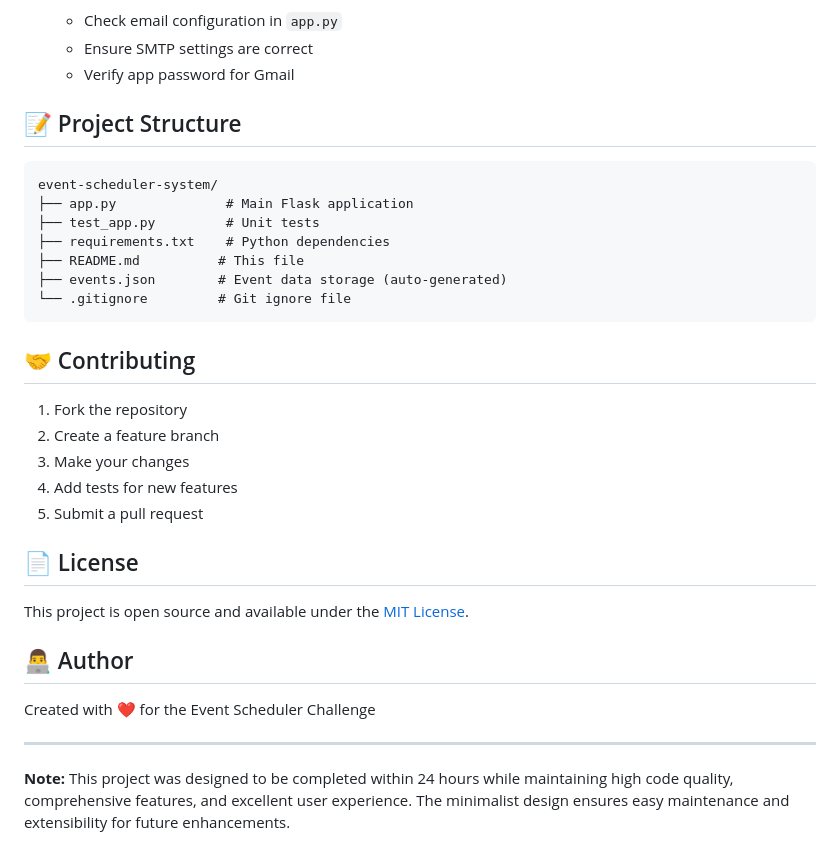
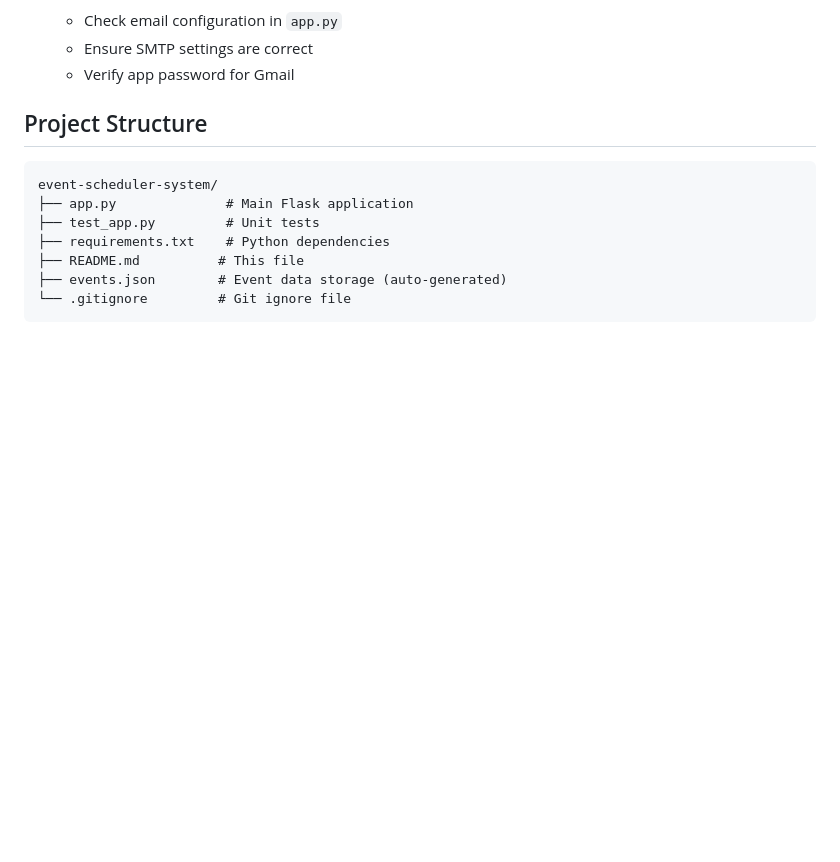
Before and after one commit to Thanveerv95/Event-Scheduler, a Markdown page: README.md, the part around one of its changes. Drawn GitHub-style; blank space fills up the shorter version.

````diff
--- a/README.md
+++ b/README.md
@@ -332,7 +332,7 @@ curl "http://localhost:5000/api/events/upcoming?hours=2"
    - Ensure SMTP settings are correct
    - Verify app password for Gmail
 
-## 📝 Project Structure
+##  Project Structure
 
 ```
 event-scheduler-system/
@@ -343,23 +343,3 @@ event-scheduler-system/
 ├── events.json        # Event data storage (auto-generated)
 └── .gitignore         # Git ignore file
 ```
-
-## 🤝 Contributing
-
-1. Fork the repository
-2. Create a feature branch
-3. Make your changes
-4. Add tests for new features
-5. Submit a pull request
-
-## 📄 License
-
-This project is open source and available under the [MIT License](LICENSE).
-
-## 👨‍💻 Author
-
-Created with ❤️ for the Event Scheduler Challenge
-
----
-
-**Note:** This project was designed to be completed within 24 hours while maintaining high code quality, comprehensive features, and excellent user experience. The minimalist design ensures easy maintenance and extensibility for future enhancements.
````
Also changed, not shown: other parts of README.md (+1 -1 lines).
